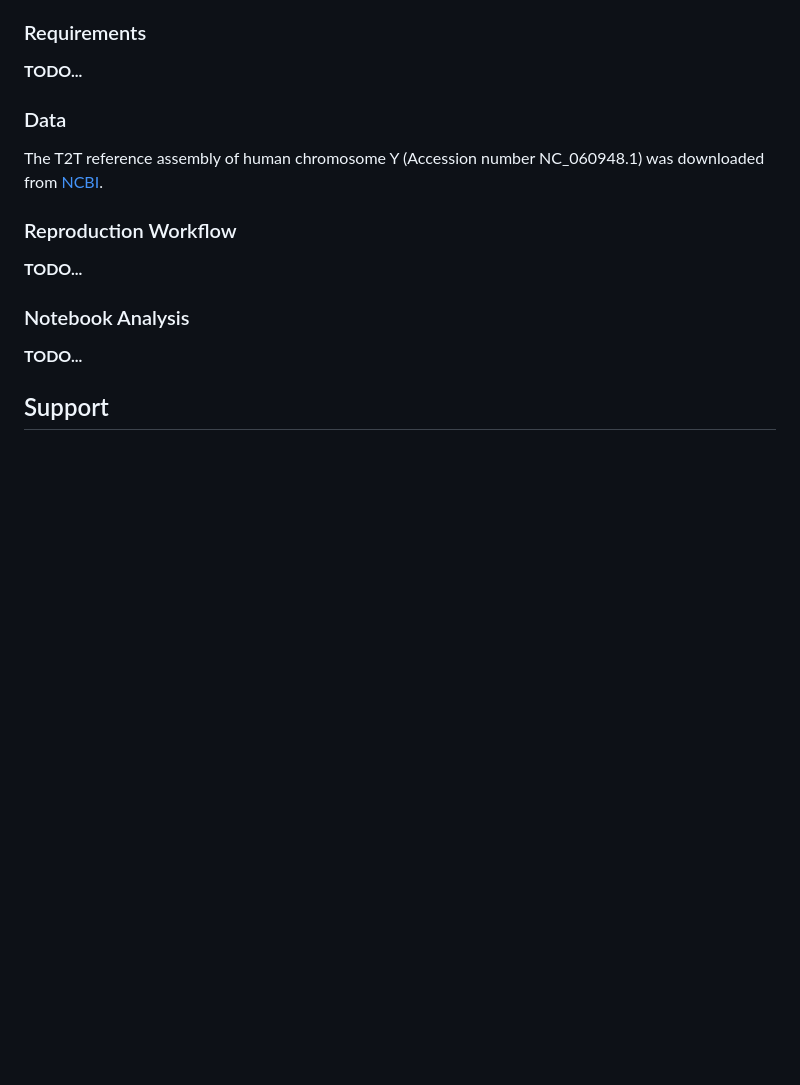
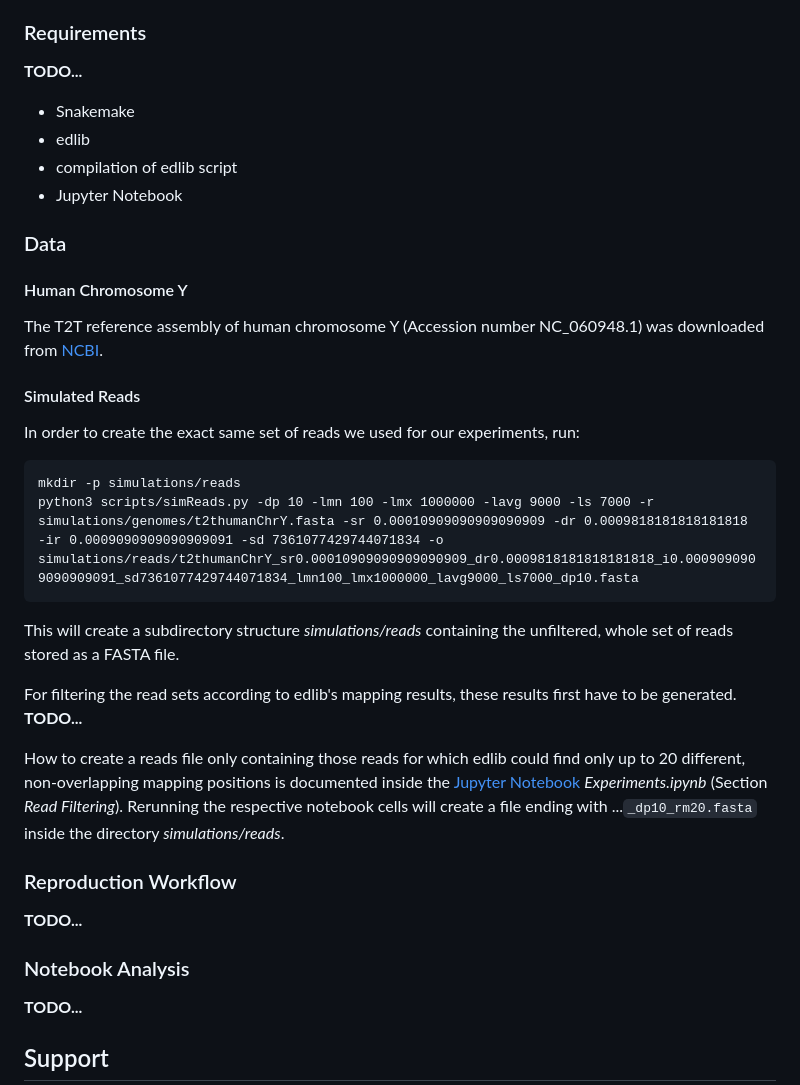
Before and after one commit to medvedevgroup/eskemap, a Markdown page: README.md, the part around the change. Rendered like a GitHub page; blank space fills up the shorter version.

Commit message:
Update README.md
Started to document how to regenerate read simulation.

````diff
--- a/README.md
+++ b/README.md
@@ -70,9 +70,31 @@ This section documents how the experiments described in our paper can be reprodu
 
 **TODO...**
 
+* Snakemake
+* edlib
+* compilation of edlib script
+* Jupyter Notebook
+
 ### Data
 
+#### Human Chromosome Y
+
 The T2T reference assembly of human chromosome Y (Accession number NC_060948.1) was downloaded from [NCBI](https://www.ncbi.nlm.nih.gov).
+
+#### Simulated Reads
+
+In order to create the exact same set of reads we used for our experiments, run:
+
+```
+mkdir -p simulations/reads
+python3 scripts/simReads.py -dp 10 -lmn 100 -lmx 1000000 -lavg 9000 -ls 7000 -r simulations/genomes/t2thumanChrY.fasta -sr 0.00010909090909090909 -dr 0.0009818181818181818 -ir 0.0009090909090909091 -sd 7361077429744071834 -o simulations/reads/t2thumanChrY_sr0.00010909090909090909_dr0.0009818181818181818_i0.0009090909090909091_sd7361077429744071834_lmn100_lmx1000000_lavg9000_ls7000_dp10.fasta
+```
+
+This will create a subdirectory structure *simulations/reads* containing the unfiltered, whole set of reads stored as a FASTA file.
+
+For filtering the read sets according to edlib's mapping results, these results first have to be generated. **TODO...**
+
+How to create a reads file only containing those reads for which edlib could find only up to 20 different, non-overlapping mapping positions is documented inside the [Jupyter Notebook](https://jupyter.org) *Experiments.ipynb* (Section *Read Filtering*). Rerunning the respective notebook cells will create a file ending with ...`_dp10_rm20.fasta` inside the directory *simulations/reads*.
 
 ### Reproduction Workflow
 
````
